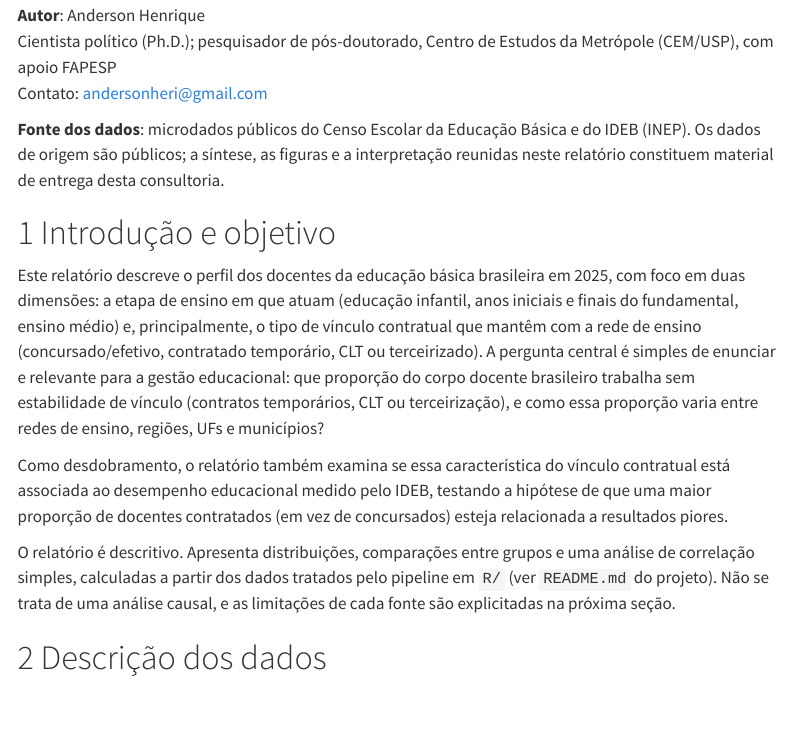
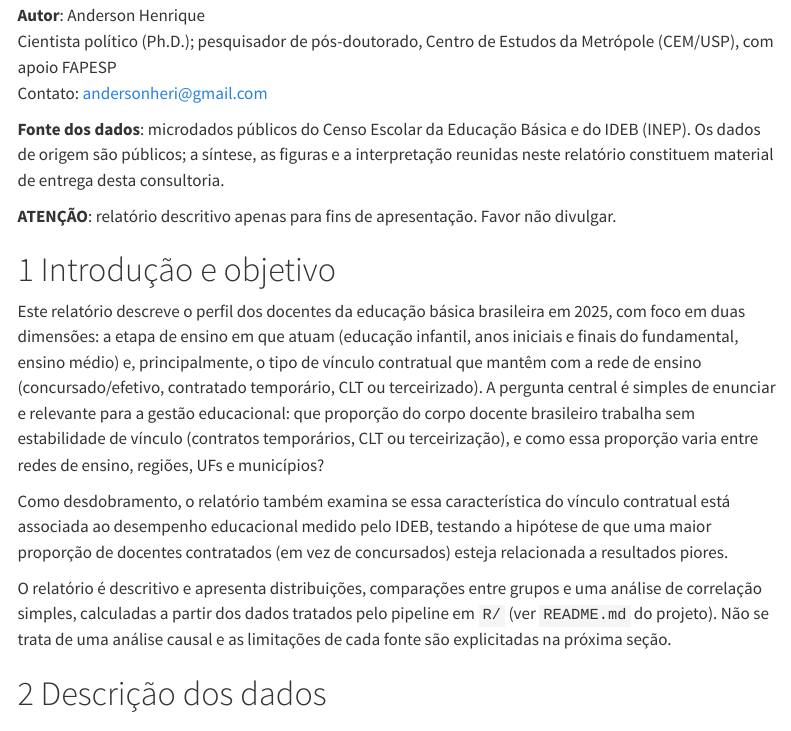
Before and after one commit to andersonheri/censo_docentes_vinculo, a Quarto document (relatorios/relatorio_final.qmd): the page in a window 1100 px wide, from 340 px down. Rendered offline with R 4.5, knitr and Pandoc in place of Quarto, with nearby package versions; menus at the side of the page are left out.

Commit message:
Adiciona script de um clique para renderizar o relatorio (HTML+PDF)
relatorios/renderizar.bat: script Windows que roda quarto render duas
vezes (--to html e --to pdf), com retry automatico se o arquivo
estiver temporariamente bloqueado (iCloud sincronizando ou o PDF
aberto em outro programa), e limpa os artefatos intermediarios no
final. Usuario so precisa dar duplo-clique nele depois de editar o
.qmd, sem precisar abrir terminal ou pedir para renderizar aqui.

Inclui tambem a nota de atencao ("apenas para fins de apresentacao,
favor nao divulgar") que o usuario adicionou ao bloco de Identificacao,
e o html/pdf regenerados com essa mudanca.

Co-Authored-By: Claude Sonnet 5 <noreply@anthropic.com>

````diff
--- a/relatorios/relatorio_final.qmd
+++ b/relatorios/relatorio_final.qmd
@@ -150,6 +150,8 @@ Contato: andersonheri@gmail.com
 
 **Fonte dos dados**: microdados públicos do Censo Escolar da Educação Básica e do IDEB (INEP). Os dados de origem são públicos; a síntese, as figuras e a interpretação reunidas neste relatório constituem material de entrega desta consultoria.
 
+**ATENÇÃO**: relatório descritivo apenas para fins de apresentação. Favor não divulgar.
+
 :::
 
 ```{=latex}
@@ -164,7 +166,7 @@ Este relatório descreve o perfil dos docentes da educação básica brasileira
 
 Como desdobramento, o relatório também examina se essa característica do vínculo contratual está associada ao desempenho educacional medido pelo IDEB, testando a hipótese de que uma maior proporção de docentes contratados (em vez de concursados) esteja relacionada a resultados piores.
 
-O relatório é descritivo. Apresenta distribuições, comparações entre grupos e uma análise de correlação simples, calculadas a partir dos dados tratados pelo pipeline em `R/` (ver `README.md` do projeto). Não se trata de uma análise causal, e as limitações de cada fonte são explicitadas na próxima seção.
+O relatório é descritivo e apresenta distribuições, comparações entre grupos e uma análise de correlação simples, calculadas a partir dos dados tratados pelo pipeline em `R/` (ver `README.md` do projeto). Não se trata de uma análise causal e as limitações de cada fonte são explicitadas na próxima seção.
 
 # Descrição dos dados
 
````
Also changed, not shown: 3 other files.
